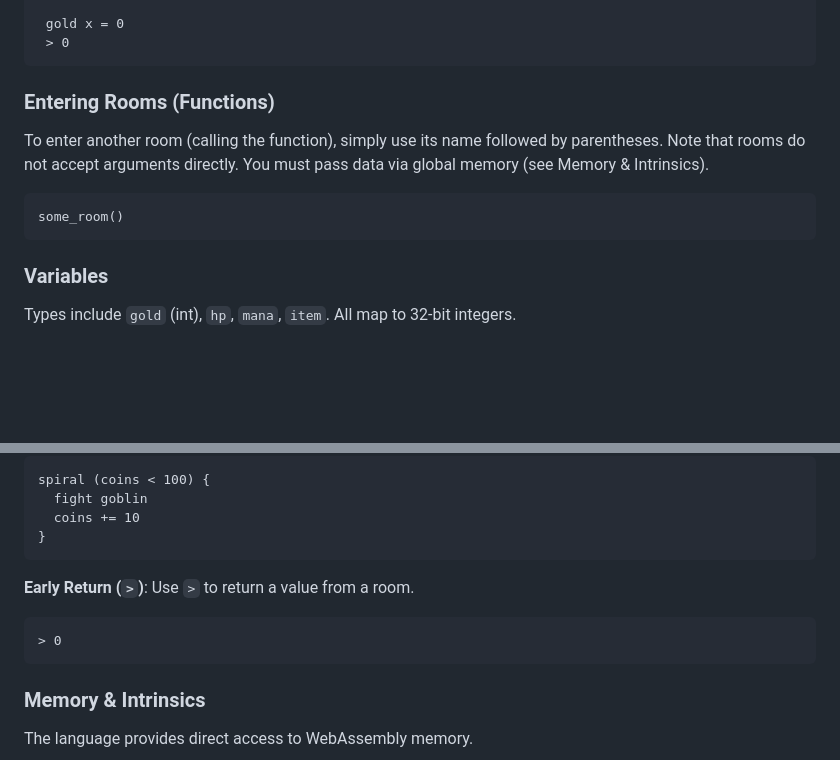
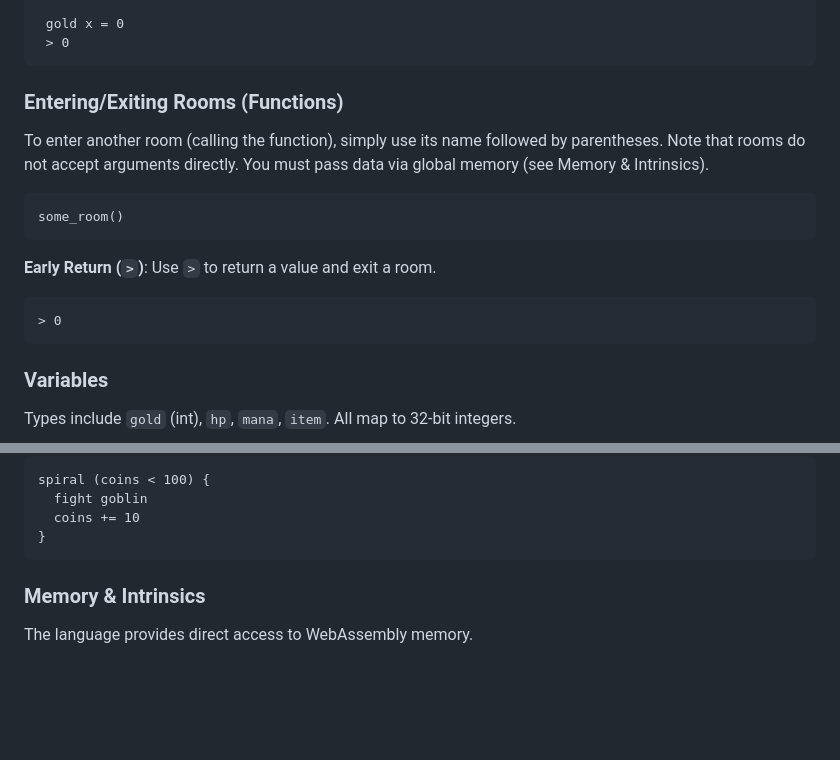
Before and after one commit to kenL4/WasmLang, a Markdown page: README.md, 2 parts joined by grey strips. GitHub-like rendering; blank space fills up the shorter version.

````diff
--- a/README.md
+++ b/README.md
@@ -69,12 +69,18 @@ However, this is not a strict requirement. The following is also valid:
  > 0
 ```
 
-### Entering Rooms (Functions)
+### Entering/Exiting Rooms (Functions)
 To enter another room (calling the function), simply use its name followed by parentheses.
 Note that rooms do not accept arguments directly. You must pass data via global memory (see Memory & Intrinsics).
 
 ```
 some_room()
+```
+
+**Early Return (`>`)**:
+Use `>` to return a value and exit a room.
+```
+> 0
 ```
 
 ### Variables
@@ -99,12 +105,6 @@ spiral (coins < 100) {
   fight goblin
   coins += 10
 }
-```
-
-**Early Return (`>`)**:
-Use `>` to return a value from a room.
-```
-> 0
 ```
 
 ### Memory & Intrinsics
````
